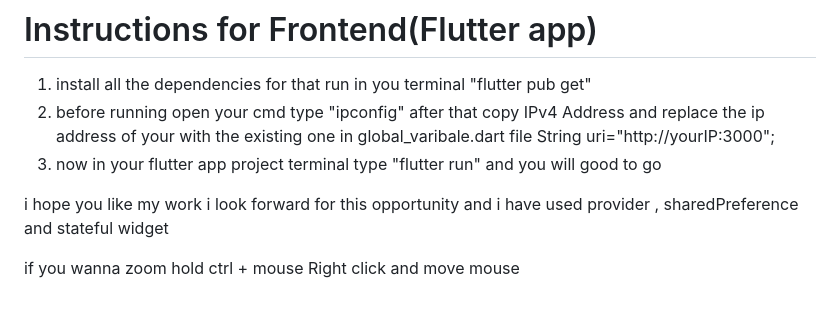
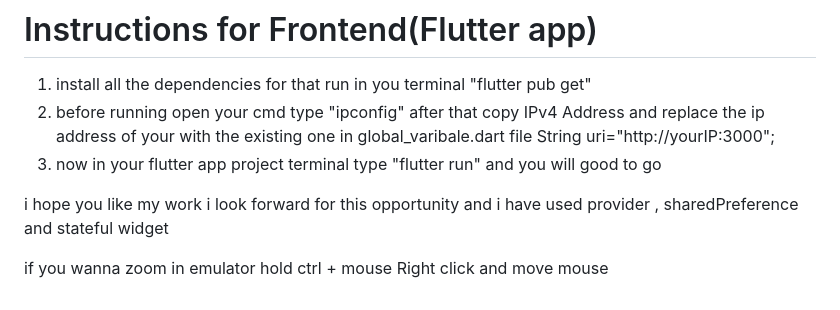
Before and after one commit to Inshalk/assignment_zrex_instagram, a Markdown page: assignment_zrex_instagram/README.md, the part around the change. Drawn GitHub-style.

```diff
--- a/assignment_zrex_instagram/README.md
+++ b/assignment_zrex_instagram/README.md
@@ -77,4 +77,4 @@ String uri="http://yourIP:3000";
 i hope you like my work i look forward for this opportunity
 and i have used provider , sharedPreference and stateful widget
 
-if you wanna zoom hold ctrl + mouse Right click and move mouse
+if you wanna zoom in emulator hold ctrl + mouse Right click and move mouse
```
